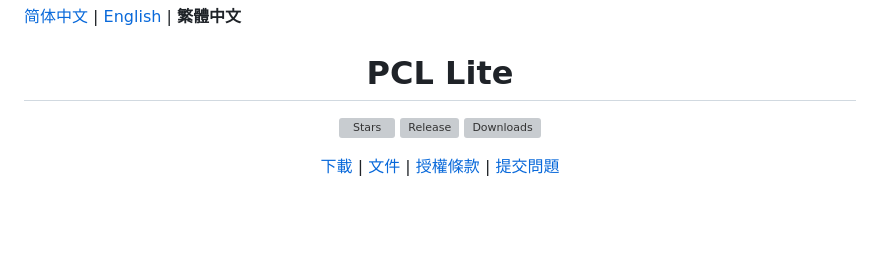
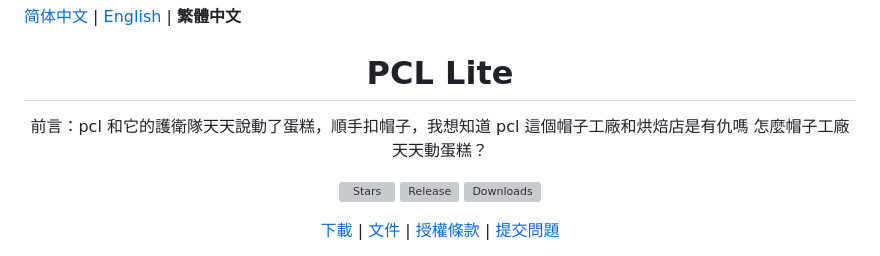
Before and after one commit to askbbtsk/pcl-lite, a Markdown page: README-ZH_TW.md, the part around the change. GitHub-like rendering; blank space fills up the shorter version; grey boxes are pictures that could not be loaded.

```diff
--- a/README-ZH_TW.md
+++ b/README-ZH_TW.md
@@ -3,6 +3,8 @@
 <div align="center">
 
 # PCL Lite
+
+前言：pcl 和它的護衛隊天天說動了蛋糕，順手扣帽子，我想知道 pcl 這個帽子工廠和烘焙店是有仇嗎 怎麼帽子工廠天天動蛋糕？
 
 [![Stars](https://img.shields.io/github/stars/bedkillerspacex-boop/Pcl-Lite?style=for-the-badge&logo=github&labelColor=444444&color=eac54f)](https://github.com/bedkillerspacex-boop/Pcl-Lite/stargazers)
 [![Release](https://img.shields.io/github/v/release/bedkillerspacex-boop/Pcl-Lite?include_prereleases&label=release&logo=github&style=for-the-badge)](https://github.com/bedkillerspacex-boop/Pcl-Lite/releases)
```
Also changed, not shown: README-EN.md (+2 -0 lines).
